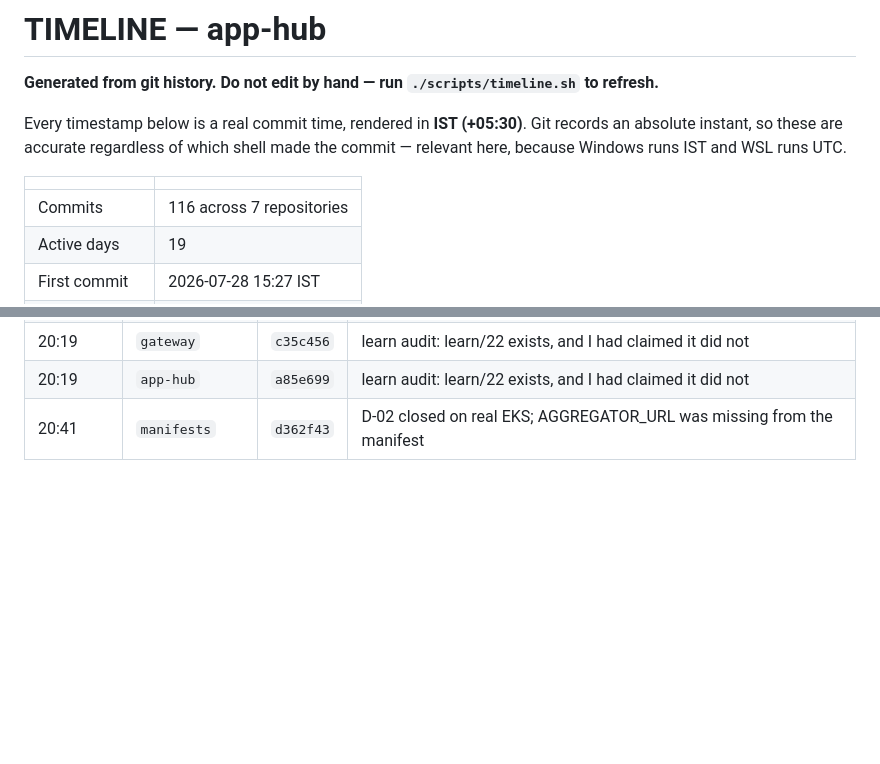
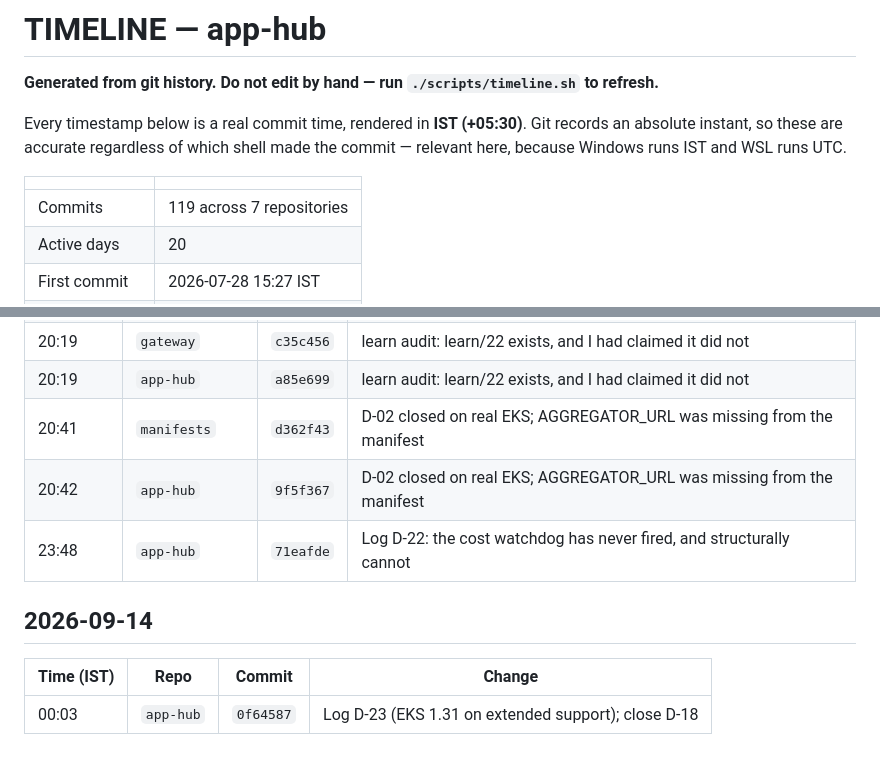
Before and after one commit to HarshitRawat11/app-hub, a Markdown page: TIMELINE.md, 2 parts joined by grey strips. GitHub-like rendering; blank space fills up the shorter version.

```diff
--- a/TIMELINE.md
+++ b/TIMELINE.md
@@ -8,6 +8,6 @@ shell made the commit — relevant here, because Windows runs IST and WSL runs U
 
 | | |
 |---|---|
-| Commits | 116 across 7 repositories |
-| Active days | 19 |
+| Commits | 119 across 7 repositories |
+| Active days | 20 |
 | First commit | 2026-07-28 15:27 IST |
@@ -225,3 +225,11 @@ shell made the commit — relevant here, because Windows runs IST and WSL runs U
 | 20:19 | `gateway` | `c35c456` | learn audit: learn/22 exists, and I had claimed it did not |
 | 20:19 | `app-hub` | `a85e699` | learn audit: learn/22 exists, and I had claimed it did not |
 | 20:41 | `manifests` | `d362f43` | D-02 closed on real EKS; AGGREGATOR_URL was missing from the manifest |
+| 20:42 | `app-hub` | `9f5f367` | D-02 closed on real EKS; AGGREGATOR_URL was missing from the manifest |
+| 23:48 | `app-hub` | `71eafde` | Log D-22: the cost watchdog has never fired, and structurally cannot |
+
+## 2026-09-14
+
+| Time (IST) | Repo | Commit | Change |
+|---|---|---|---|
+| 00:03 | `app-hub` | `0f64587` | Log D-23 (EKS 1.31 on extended support); close D-18 |
```
Also changed, not shown: other parts of TIMELINE.md (+1 -1 lines), CLAUDE.md (+6 -1 lines), PROGRESS.md (+30 -2 lines).
